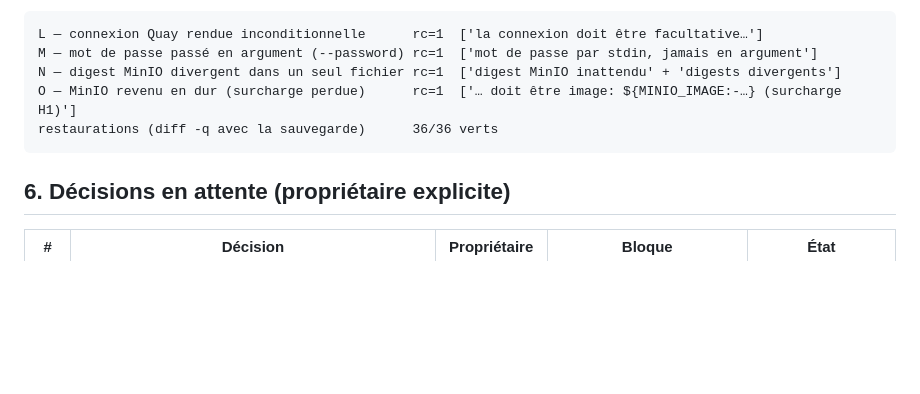
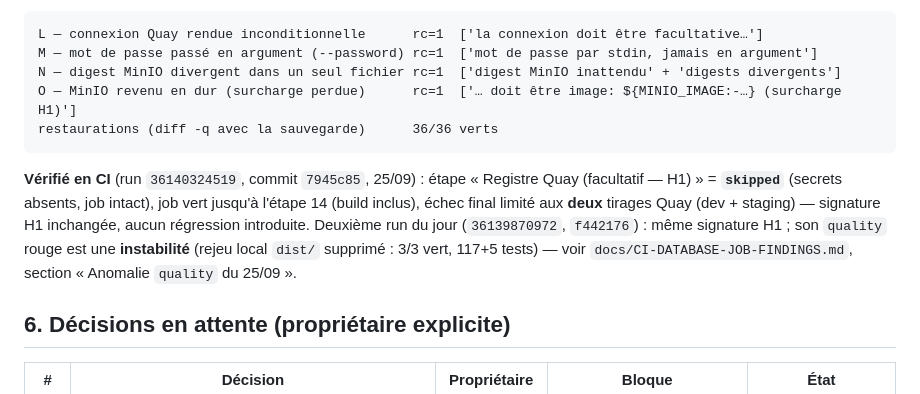
Before and after one commit to Allintelligence2024/cr-cheDZ, a Markdown page: docs/PLAN_REPARATION_2026-09-24.md, the part around the change. GitHub-like rendering; blank space fills up the shorter version.

````diff
--- a/docs/PLAN_REPARATION_2026-09-24.md
+++ b/docs/PLAN_REPARATION_2026-09-24.md
@@ -712,6 +712,13 @@ O — MinIO revenu en dur (surcharge perdue)      rc=1  ['… doit être image:
 restaurations (diff -q avec la sauvegarde)      36/36 verts
 ```
 
+**Vérifié en CI** (run `36140324519`, commit `7945c85`, 25/09) : étape « Registre Quay
+(facultatif — H1) » = **`skipped`** (secrets absents, job intact), job vert jusqu'à l'étape 14
+(build inclus), échec final limité aux **deux** tirages Quay (dev + staging) — signature H1
+inchangée, aucun régression introduite. Deuxième run du jour (`36139870972`, `f442176`) : même
+signature H1 ; son `quality` rouge est une **instabilité** (rejeu local `dist/` supprimé : 3/3 vert,
+117+5 tests) — voir `docs/CI-DATABASE-JOB-FINDINGS.md`, section « Anomalie `quality` du 25/09 ».
+
 ## 6. Décisions en attente (propriétaire explicite)
 
 | # | Décision | Propriétaire | Bloque | État |
````
Also changed, not shown: docs/CI-DATABASE-JOB-FINDINGS.md (+32 -0 lines).
